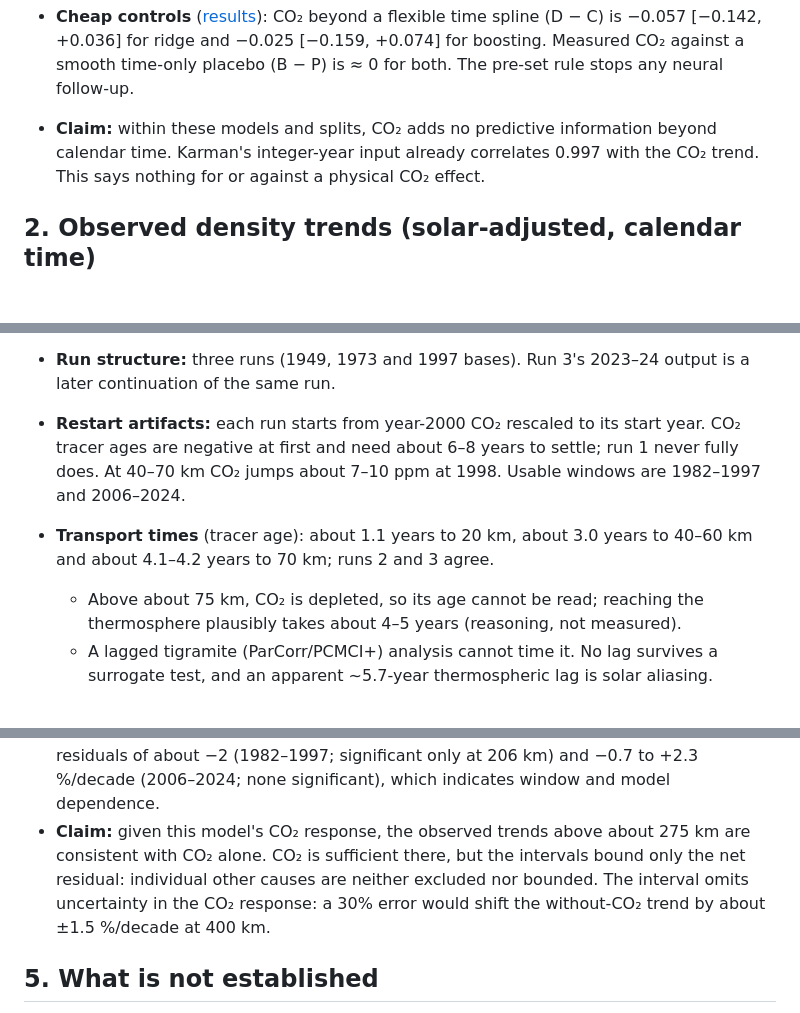
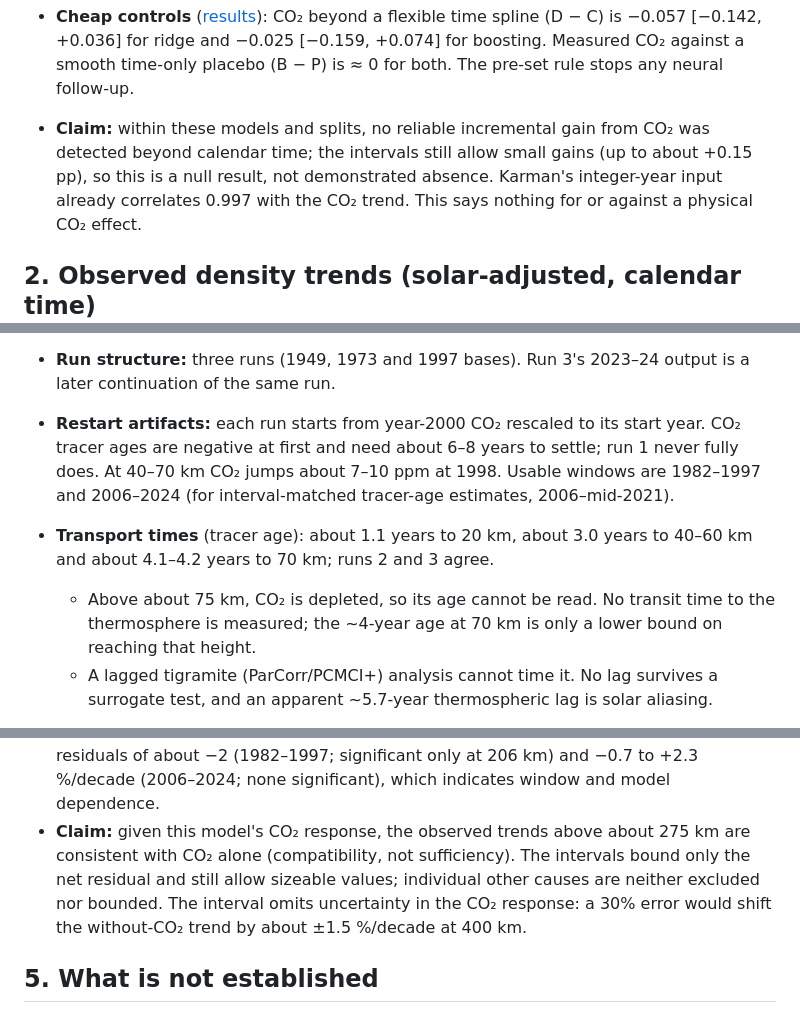
Before and after one commit to Sergiogd112/thermodense, a Markdown page: docs/research/co2-paper-results-summary-2026-10-11.md, 3 parts joined by grey strips. GitHub-like rendering; blank space fills up the shorter version.

```diff
--- a/docs/research/co2-paper-results-summary-2026-10-11.md
+++ b/docs/research/co2-paper-results-summary-2026-10-11.md
@@ -36,8 +36,9 @@ responses?**
   −0.025 [−0.159, +0.074] for boosting. Measured CO₂ against a smooth
   time-only placebo (B − P) is ≈ 0 for both. The pre-set rule stops any neural
   follow-up.
-- **Claim:** within these models and splits, CO₂ adds no predictive information
-  beyond calendar time. Karman's integer-year input already correlates 0.997
+- **Claim:** within these models and splits, no reliable incremental gain from
+  CO₂ was detected beyond calendar time; the intervals still allow small gains
+  (up to about +0.15 pp), so this is a null result, not demonstrated absence. Karman's integer-year input already correlates 0.997
   with the CO₂ trend. This says nothing for or against a physical CO₂ effect.
 
 ## 2. Observed density trends (solar-adjusted, calendar time)
@@ -85,11 +86,13 @@ Receipts: [download](waccm-x-regional-download-2026-10-10.md),
 - **Restart artifacts:** each run starts from year-2000 CO₂ rescaled to its start
   year. CO₂ tracer ages are negative at first and need about 6–8 years to
   settle; run 1 never fully does. At 40–70 km CO₂ jumps about 7–10 ppm at 1998.
-  Usable windows are 1982–1997 and 2006–2024.
+  Usable windows are 1982–1997 and 2006–2024 (for interval-matched tracer-age
+  estimates, 2006–mid-2021).
 - **Transport times** (tracer age): about 1.1 years to 20 km, about 3.0 years to
   40–60 km and about 4.1–4.2 years to 70 km; runs 2 and 3 agree.
-  - Above about 75 km, CO₂ is depleted, so its age cannot be read; reaching the
-    thermosphere plausibly takes about 4–5 years (reasoning, not measured).
+  - Above about 75 km, CO₂ is depleted, so its age cannot be read. No transit
+    time to the thermosphere is measured; the ~4-year age at 70 km is only a
+    lower bound on reaching that height.
   - A lagged tigramite (ParCorr/PCMCI+) analysis cannot time it. No lag
     survives a surrogate test, and an apparent ~5.7-year thermospheric lag is
     solar aliasing.
@@ -126,9 +129,9 @@ new residuals. WACCM-X uses its own prescribed CO₂.
   to +2.3 %/decade (2006–2024; none significant), which indicates window and
   model dependence.
 - **Claim:** given this model's CO₂ response, the observed trends above about
-  275 km are consistent with CO₂ alone. CO₂ is sufficient there, but the
-  intervals bound only the net residual: individual other causes are neither
-  excluded nor bounded. The interval omits uncertainty in the CO₂ response:
+  275 km are consistent with CO₂ alone (compatibility, not sufficiency). The
+  intervals bound only the net residual and still allow sizeable values;
+  individual other causes are neither excluded nor bounded. The interval omits uncertainty in the CO₂ response:
   a 30% error would shift the without-CO₂ trend by about ±1.5 %/decade at 400 km.
 
 ## 5. What is not established
```
Also changed, not shown: other parts of docs/research/co2-paper-results-summary-2026-10-11.md (+1 -1 lines), docs/research/co2-only-expectation-2026-10-11.md (+8 -6 lines).
